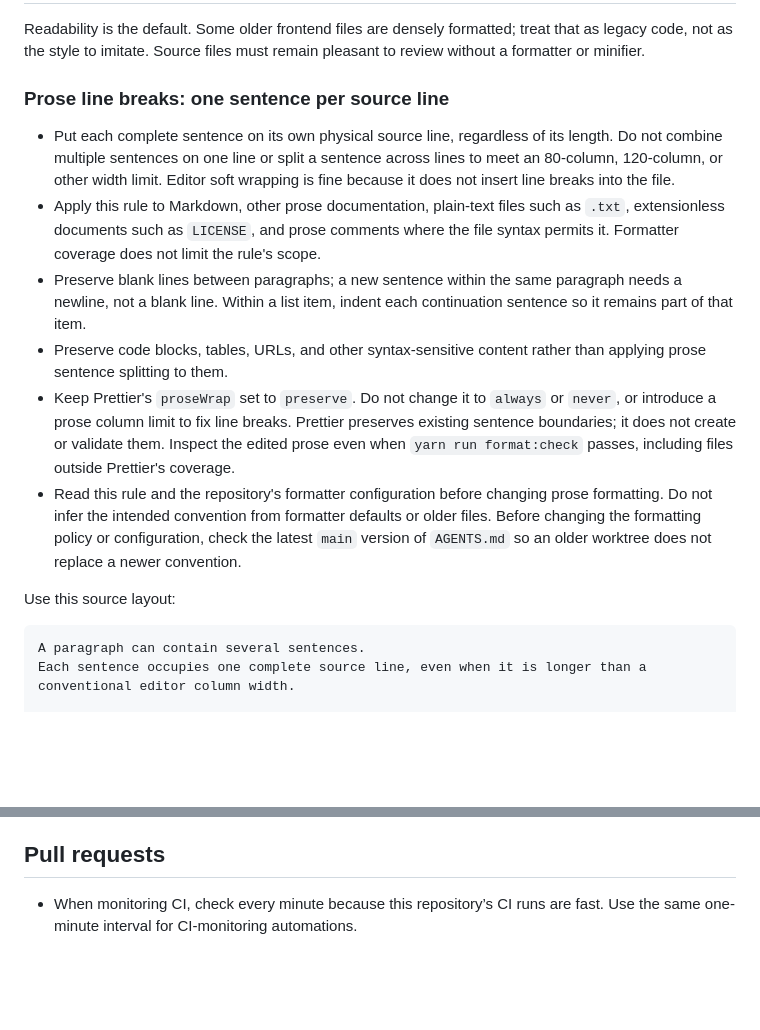
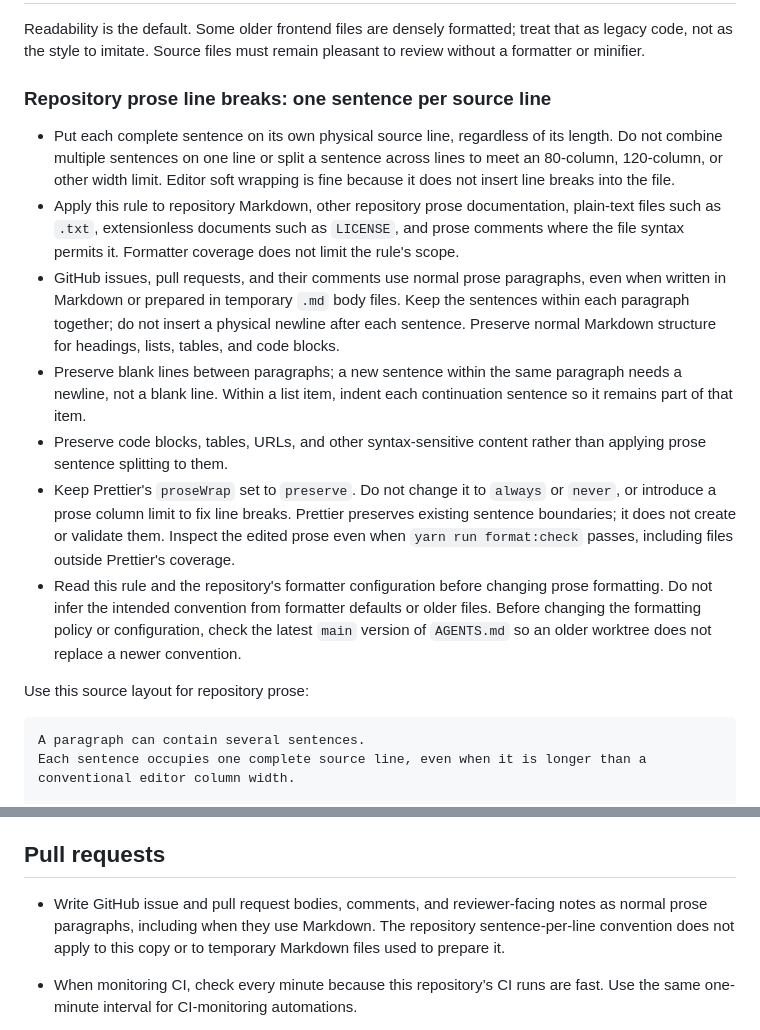
Before and after one commit to rogierslag/podcast2article, a Markdown page: AGENTS.md, 2 parts joined by grey strips. GitHub-like rendering; blank space fills up the shorter version.

Commit message:
Clarify paragraph formatting for GitHub prose

````diff
--- a/AGENTS.md
+++ b/AGENTS.md
@@ -101,13 +101,16 @@ Readability is the default.
 Some older frontend files are densely formatted; treat that as legacy code, not as the style to imitate.
 Source files must remain pleasant to review without a formatter or minifier.
 
-### Prose line breaks: one sentence per source line
+### Repository prose line breaks: one sentence per source line
 
 - Put each complete sentence on its own physical source line, regardless of its length.
   Do not combine multiple sentences on one line or split a sentence across lines to meet an 80-column, 120-column, or other width limit.
   Editor soft wrapping is fine because it does not insert line breaks into the file.
-- Apply this rule to Markdown, other prose documentation, plain-text files such as `.txt`, extensionless documents such as `LICENSE`, and prose comments where the file syntax permits it.
+- Apply this rule to repository Markdown, other repository prose documentation, plain-text files such as `.txt`, extensionless documents such as `LICENSE`, and prose comments where the file syntax permits it.
   Formatter coverage does not limit the rule's scope.
+- GitHub issues, pull requests, and their comments use normal prose paragraphs, even when written in Markdown or prepared in temporary `.md` body files.
+  Keep the sentences within each paragraph together; do not insert a physical newline after each sentence.
+  Preserve normal Markdown structure for headings, lists, tables, and code blocks.
 - Preserve blank lines between paragraphs; a new sentence within the same paragraph needs a newline, not a blank line.
   Within a list item, indent each continuation sentence so it remains part of that item.
 - Preserve code blocks, tables, URLs, and other syntax-sensitive content rather than applying prose sentence splitting to them.
@@ -119,7 +122,7 @@ Source files must remain pleasant to review without a formatter or minifier.
   Do not infer the intended convention from formatter defaults or older files.
   Before changing the formatting policy or configuration, check the latest `main` version of `AGENTS.md` so an older worktree does not replace a newer convention.
 
-Use this source layout:
+Use this source layout for repository prose:
 
 ```markdown
 A paragraph can contain several sentences.
@@ -256,6 +259,9 @@ In the pull request description, include a concise verification section with:
 
 ## Pull requests
 
+- Write GitHub issue and pull request bodies, comments, and reviewer-facing notes as normal prose paragraphs, including when they use Markdown.
+  The repository sentence-per-line convention does not apply to this copy or to temporary Markdown files used to prepare it.
+
 - When monitoring CI, check every minute because this repository’s CI runs are fast.
   Use the same one-minute interval for CI-monitoring automations.
 
````
